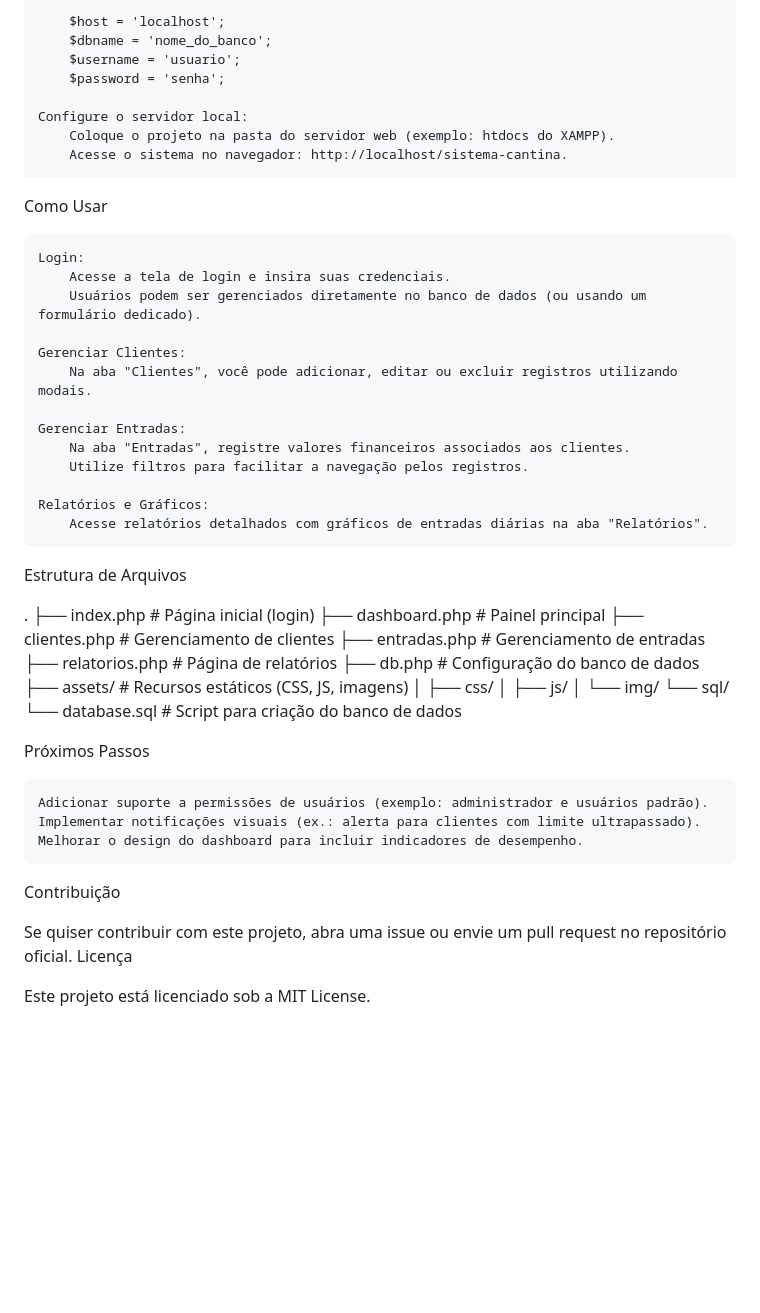
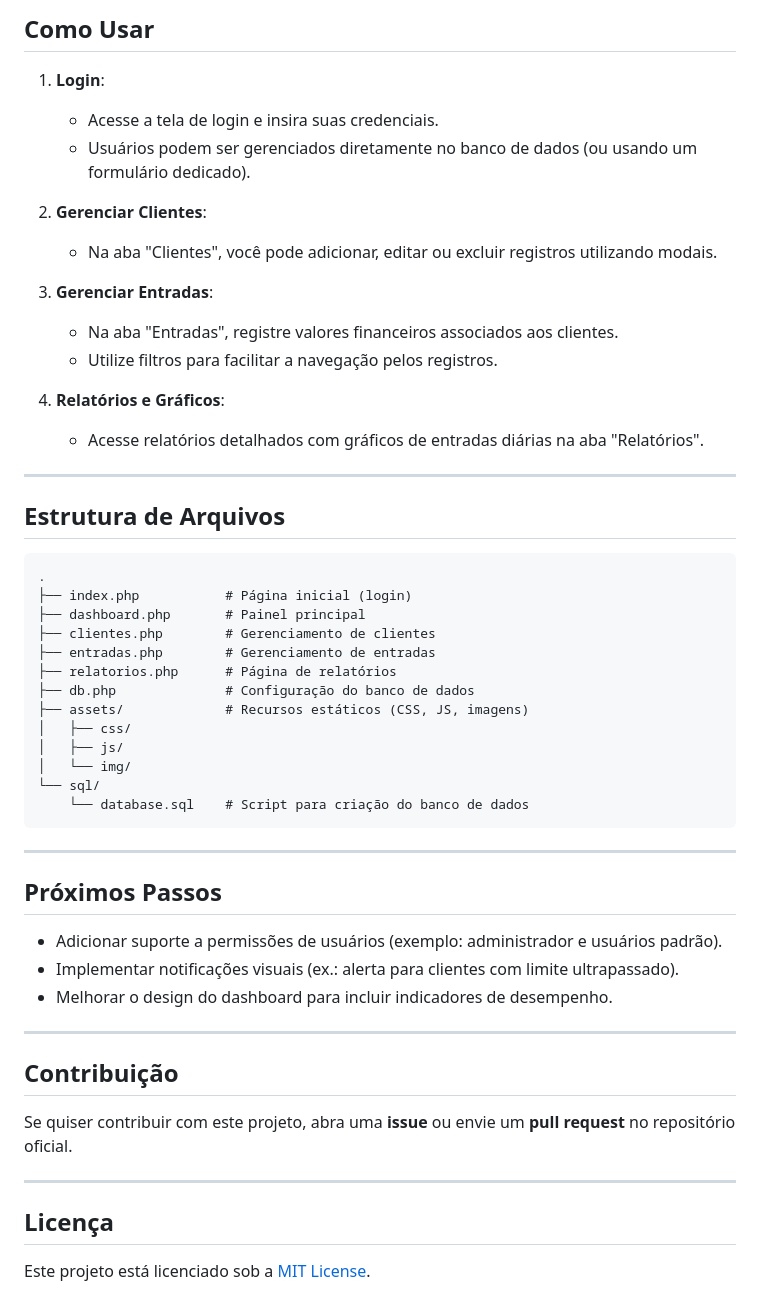
Before and after one commit to ajudaOtcc/cantinahub, a Markdown page: README.md, the part around the change printed below. Drawn GitHub-style; blank space fills up the shorter version.

````diff
--- a/README.md
+++ b/README.md
@@ -57,31 +78,25 @@ Configure o arquivo de conexão:
 
-        $host = 'localhost';
-        $dbname = 'nome_do_banco';
-        $username = 'usuario';
-        $password = 'senha';
+## Como Usar
 
-    Configure o servidor local:
-        Coloque o projeto na pasta do servidor web (exemplo: htdocs do XAMPP).
-        Acesse o sistema no navegador: http://localhost/sistema-cantina.
+1. **Login**:
+   - Acesse a tela de login e insira suas credenciais.
+   - Usuários podem ser gerenciados diretamente no banco de dados (ou usando um formulário dedicado).
 
-Como Usar
+2. **Gerenciar Clientes**:
+   - Na aba "Clientes", você pode adicionar, editar ou excluir registros utilizando modais.
 
-    Login:
-        Acesse a tela de login e insira suas credenciais.
-        Usuários podem ser gerenciados diretamente no banco de dados (ou usando um formulário dedicado).
+3. **Gerenciar Entradas**:
+   - Na aba "Entradas", registre valores financeiros associados aos clientes.
+   - Utilize filtros para facilitar a navegação pelos registros.
 
-    Gerenciar Clientes:
-        Na aba "Clientes", você pode adicionar, editar ou excluir registros utilizando modais.
+4. **Relatórios e Gráficos**:
+   - Acesse relatórios detalhados com gráficos de entradas diárias na aba "Relatórios".
 
-    Gerenciar Entradas:
-        Na aba "Entradas", registre valores financeiros associados aos clientes.
-        Utilize filtros para facilitar a navegação pelos registros.
+---
 
-    Relatórios e Gráficos:
-        Acesse relatórios detalhados com gráficos de entradas diárias na aba "Relatórios".
+## Estrutura de Arquivos
 
-Estrutura de Arquivos
-
+```
 .
 ├── index.php           # Página inicial (login)
 ├── dashboard.php       # Painel principal
@@ -95,16 +110,24 @@ Estrutura de Arquivos
 │   └── img/
 └── sql/
     └── database.sql    # Script para criação do banco de dados
+```
 
-Próximos Passos
+---
 
-    Adicionar suporte a permissões de usuários (exemplo: administrador e usuários padrão).
-    Implementar notificações visuais (ex.: alerta para clientes com limite ultrapassado).
-    Melhorar o design do dashboard para incluir indicadores de desempenho.
+## Próximos Passos
 
-Contribuição
+- Adicionar suporte a permissões de usuários (exemplo: administrador e usuários padrão).
+- Implementar notificações visuais (ex.: alerta para clientes com limite ultrapassado).
+- Melhorar o design do dashboard para incluir indicadores de desempenho.
 
-Se quiser contribuir com este projeto, abra uma issue ou envie um pull request no repositório oficial.
-Licença
+---
 
-Este projeto está licenciado sob a MIT License.
+## Contribuição
+
+Se quiser contribuir com este projeto, abra uma **issue** ou envie um **pull request** no repositório oficial.
+
+---
+
+## Licença
+
+Este projeto está licenciado sob a [MIT License](LICENSE).
````
Also changed, not shown: other parts of README.md (+61 -40 lines).
